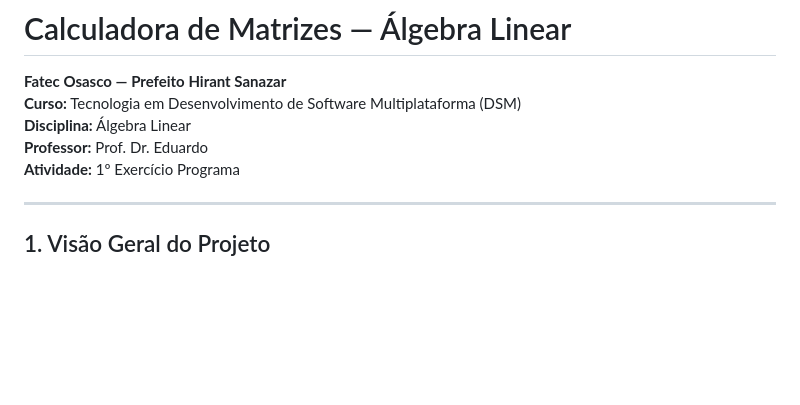
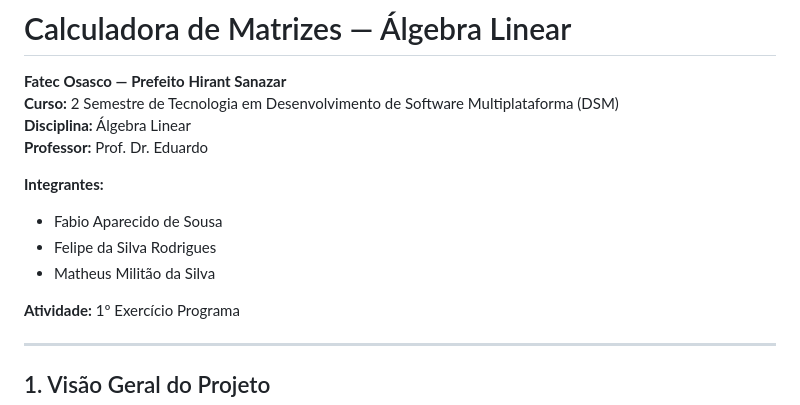
Before and after one commit to MilitaoMatheus/Calculadora_Matrizes, a Markdown page: README.md, the part around the change. GitHub-like rendering; blank space fills up the shorter version.

Commit message:
Atualização Readme

```diff
--- a/README.md
+++ b/README.md
@@ -1,9 +1,15 @@
 # Calculadora de Matrizes — Álgebra Linear
 
 **Fatec Osasco — Prefeito Hirant Sanazar**
-**Curso:** Tecnologia em Desenvolvimento de Software Multiplataforma (DSM)
+**Curso:** 2 Semestre de Tecnologia em Desenvolvimento de Software Multiplataforma (DSM)
 **Disciplina:** Álgebra Linear
 **Professor:** Prof. Dr. Eduardo
+
+**Integrantes:**
+- Fabio Aparecido de Sousa
+- Felipe da Silva Rodrigues
+- Matheus Militão da Silva
+
 **Atividade:** 1º Exercício Programa
 
 ---
```
